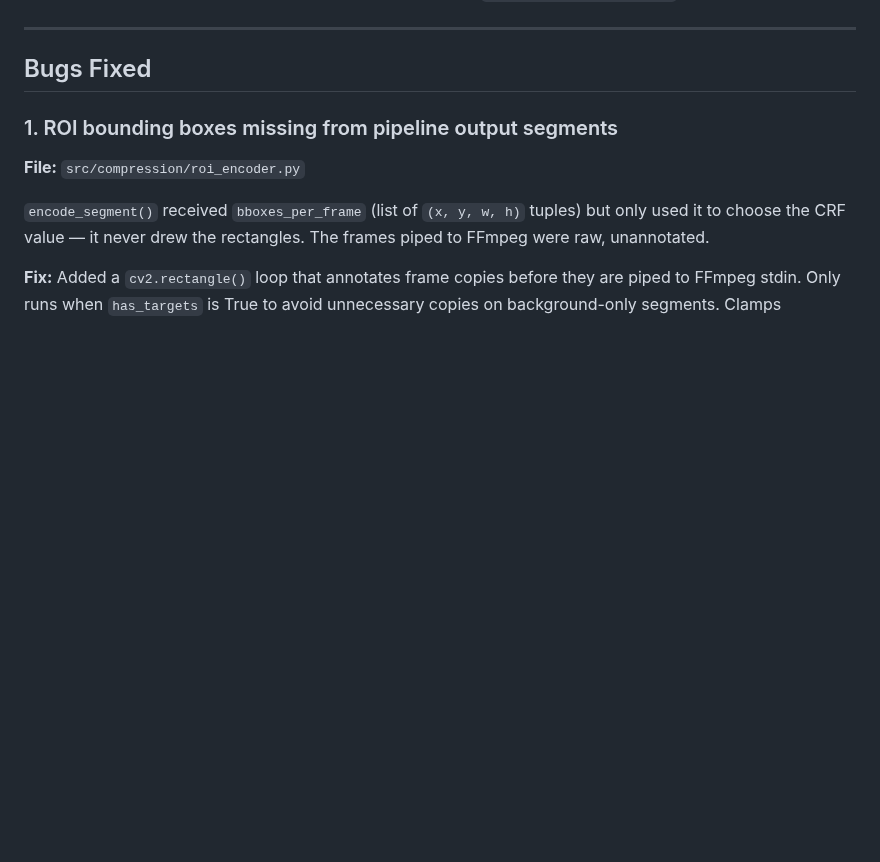
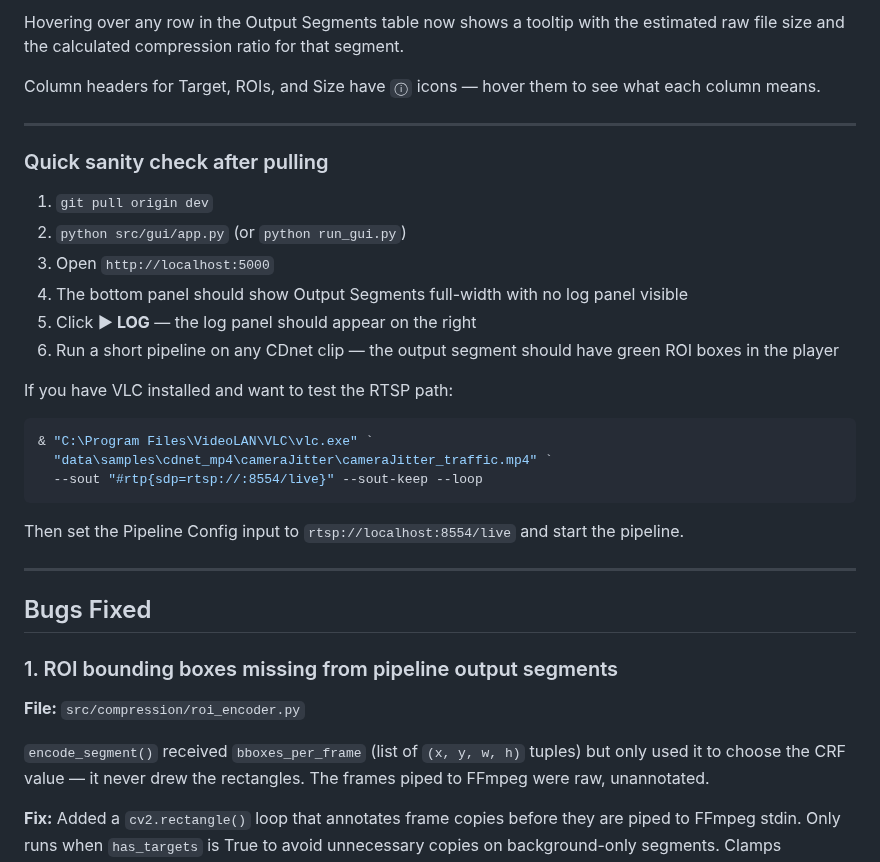
Before and after one commit to Blood-Dawn/Video-compression_2026, a Markdown page: docs/session_log_2026-04-20.md, the part around one of its changes. Drawn GitHub-style; blank space fills up the shorter version.

````diff
--- a/docs/session_log_2026-04-20.md
+++ b/docs/session_log_2026-04-20.md
@@ -12,3 +57,25 @@ This session focused on three areas that came out of the first successful live-s
+Hovering over any row in the Output Segments table now shows a tooltip with the estimated raw file size and the calculated compression ratio for that segment.
+
+Column headers for Target, ROIs, and Size have `ⓘ` icons — hover them to see what each column means.
+
+---
+
+### Quick sanity check after pulling
+
+1. `git pull origin dev`
+2. `python src/gui/app.py` (or `python run_gui.py`)
+3. Open `http://localhost:5000`
+4. The bottom panel should show Output Segments full-width with no log panel visible
+5. Click **▶ LOG** — the log panel should appear on the right
+6. Run a short pipeline on any CDnet clip — the output segment should have green ROI boxes in the player
+
+If you have VLC installed and want to test the RTSP path:
+```powershell
+& "C:\Program Files\VideoLAN\VLC\vlc.exe" `
+  "data\samples\cdnet_mp4\cameraJitter\cameraJitter_traffic.mp4" `
+  --sout "#rtp{sdp=rtsp://:8554/live}" --sout-keep --loop
+```
+Then set the Pipeline Config input to `rtsp://localhost:8554/live` and start the pipeline.
 
 ---
 
````
Also changed, not shown: other parts of docs/session_log_2026-04-20.md (+45 -0 lines).
